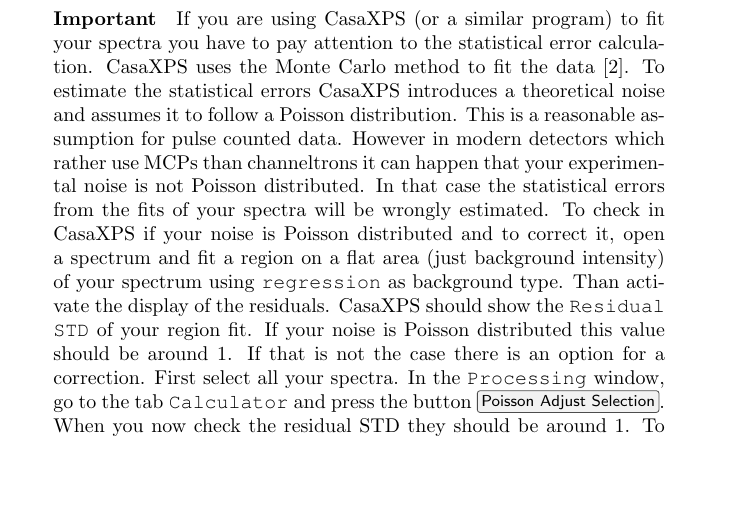
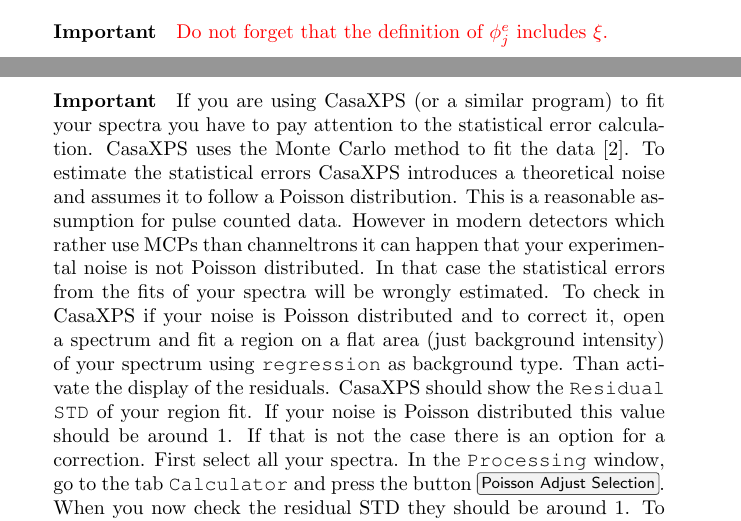
Before and after one commit to fposseik/Torricelli, a LaTeX thesis (Manual/Torricelli_manual.tex): part of page 16 of 33 before the commit and two parts of pages 15 and 16 of 33 after it, the two joined at a grey line, cut at the place of the change, the shorter picture padded with empty space. Compiled offline with pdfLaTeX.

Commit message:
add a warning in the manual

```diff
--- a/Manual/Torricelli_manual.tex
+++ b/Manual/Torricelli_manual.tex
@@ -291,6 +291,9 @@
 \end{enumerate}
 
 \paragraph{Note} If the working directory (see (1) in Fig.~\ref{fig:Tab}) is changed, \textsc{Torricelli} will try to find both the reflectivity, yield and angle files in this directory. They should have the extensions \texttt{.refl}, \texttt{.txt} or \texttt{.ey} and \texttt{.ang} respectively. If several files of the same type are present, the user has to choose the correct file manually.
+
+\parbox{0.9\linewidth}{\paragraph{Important} \red{Do not forget that the definition of  $\phi_j^e$ includes $\xi$.}}
+
 
 \parbox{0.9\linewidth}{\paragraph{Important} If you are using CasaXPS (or a similar program) to fit your spectra you have to pay attention to the statistical error calculation. CasaXPS uses the Monte Carlo method to fit the data \cite{Mercurio2013}. To estimate the statistical errors CasaXPS introduces a theoretical noise and assumes it to follow a Poisson distribution. This is a reasonable assumption for pulse counted data. However in modern detectors which rather use MCPs than channeltrons it can happen that your experimental noise is not Poisson distributed. In that case the statistical errors from the fits of your spectra will be wrongly estimated. To check in CasaXPS if your noise is Poisson distributed and to correct it, open a spectrum and fit a region on a flat area (just background intensity) of your spectrum using \texttt{regression} as background type. Than activate the display of the residuals. CasaXPS should show the \texttt{Residual STD} of your region fit. If your noise is Poisson distributed this value should be around $1$. If that is not the case there is an option for a correction. First select all your spectra. In the \texttt{Processing} window, go to the tab \texttt{Calculator} and press the button \keys{Poisson Adjust Selection}. When you now check the residual STD they should be around $1$. To have the option \texttt{Poisson Adjust} you have to use at least version \texttt{2.3.17 PR 1.1} of CasaXPS.}
 
```
Also changed, not shown: Manual/Torricelli_manual.pdf.
